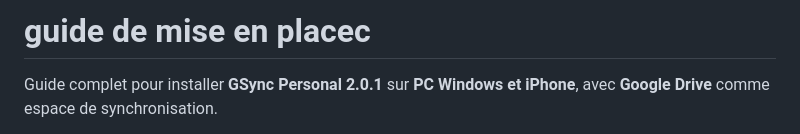
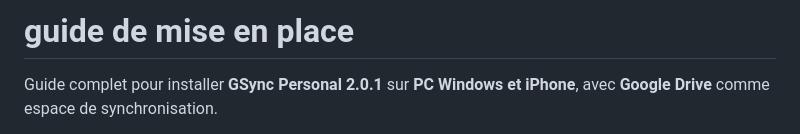
Before and after one commit to mathieu3446/obsidian-gsync-personal, a Markdown page: guide de mise en placec.md, the part around the change. GitHub-like rendering.

```diff
--- a/guide de mise en placec.md
+++ b/guide de mise en placec.md
@@ -1,4 +1,4 @@
-# guide de mise en placec
+# guide de mise en place
 
 Guide complet pour installer **GSync Personal 2.0.1** sur **PC Windows et iPhone**, avec **Google Drive** comme espace de synchronisation.
 
```
